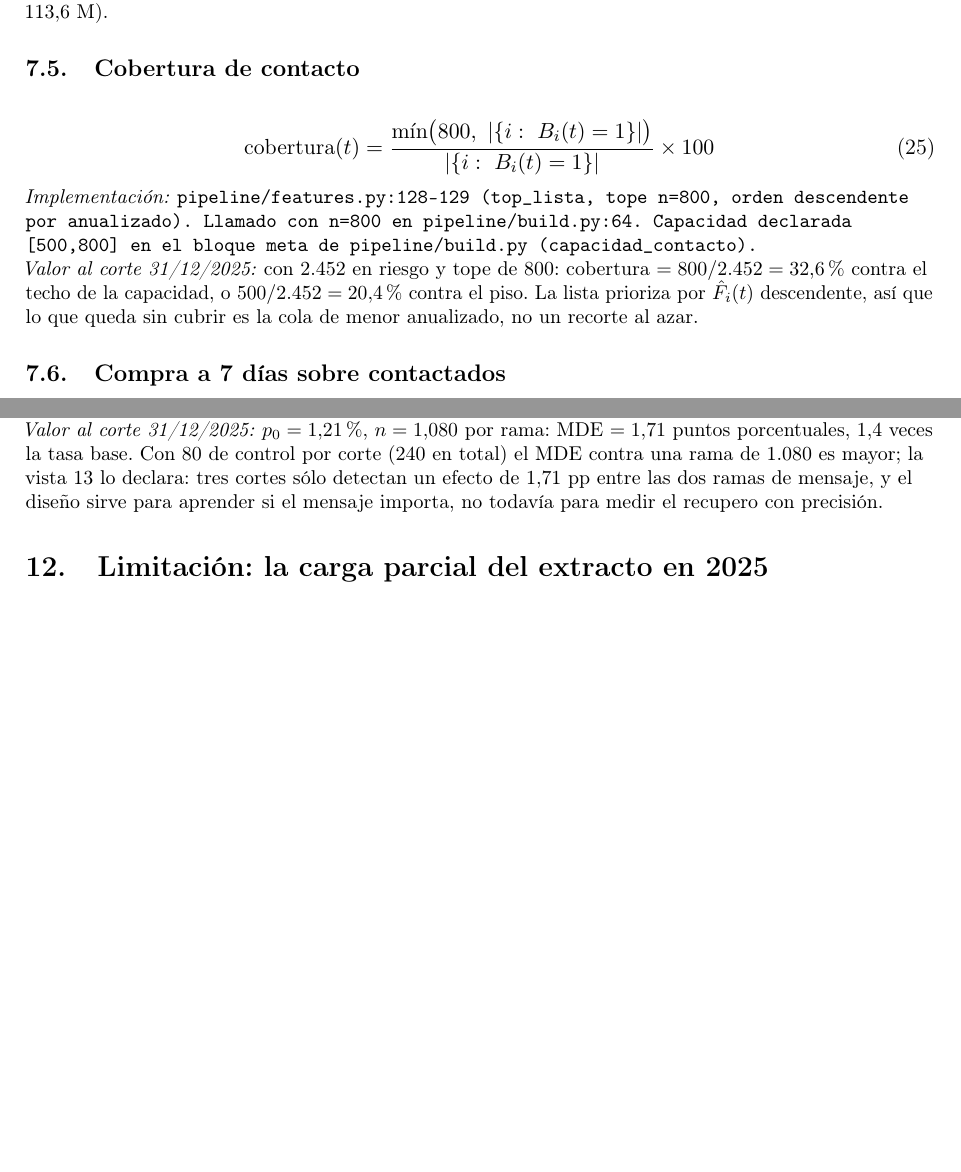
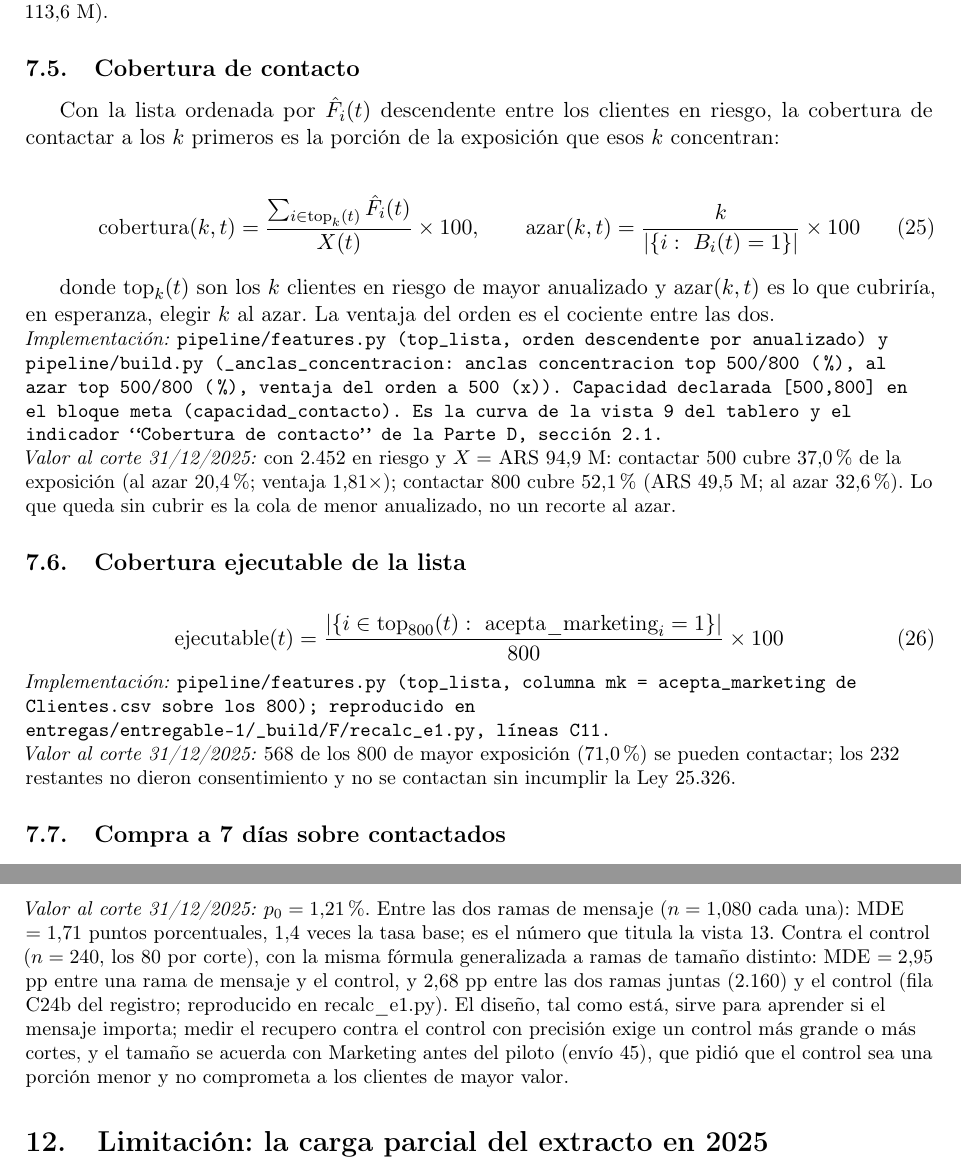
Before and after one commit to SebasCaules/TP_82.21-Data-Driven, a LaTeX document (docs/formulas.tex): two parts of pages 10 and 12 of 14 before the commit and two parts of pages 10 and 13 of 14 after it, joined at a grey line, cut so that both start at the same text, the shorter picture padded with empty space. Compiled offline with pdfLaTeX.

Commit message:
El anexo traza la cobertura como exposicion cubierta, suma la cobertura ejecutable y el MDE contra el control

```diff
--- a/docs/formulas.tex
+++ b/docs/formulas.tex
@@ -417,13 +417,29 @@ Ya definido en la ecuación~\eqref{eq:riesgo}.
 
 \subsection{Cobertura de contacto}
 
+Con la lista ordenada por $\hat F_i(t)$ descendente entre los clientes en riesgo, la cobertura de contactar a los $k$ primeros es la porción de la exposición que esos $k$ concentran:
+
 \begin{equation}
-\text{cobertura}(t) = \frac{\min\bigl(800,\ |\{i:\ B_i(t)=1\}|\bigr)}{|\{i:\ B_i(t)=1\}|}\times 100
+\text{cobertura}(k,t) = \frac{\sum_{i \in \text{top}_k(t)} \hat F_i(t)}{X(t)}\times 100,
+\qquad
+\text{azar}(k,t) = \frac{k}{|\{i:\ B_i(t)=1\}|}\times 100
 \label{eq:cobertura}
 \end{equation}
 
-\impl{pipeline/features.py:128-129 (\texttt{top\_lista}, tope \texttt{n=800}, orden descendente por anualizado). Llamado con \texttt{n=800} en pipeline/build.py:64. Capacidad declarada \texttt{[500,800]} en el bloque \texttt{meta} de pipeline/build.py (\texttt{capacidad\_contacto}).}
-\valor{con 2.452 en riesgo y tope de 800: cobertura $= 800/\text{2.452} = 32{,}6\%$ contra el techo de la capacidad, o $500/\text{2.452}=20{,}4\%$ contra el piso. La lista prioriza por $\hat F_i(t)$ descendente, así que lo que queda sin cubrir es la cola de menor anualizado, no un recorte al azar.}
+donde $\text{top}_k(t)$ son los $k$ clientes en riesgo de mayor anualizado y $\text{azar}(k,t)$ es lo que cubriría, en esperanza, elegir $k$ al azar. La ventaja del orden es el cociente entre las dos.
+
+\impl{pipeline/features.py (\texttt{top\_lista}, orden descendente por anualizado) y pipeline/build.py (\texttt{\_anclas\_concentracion}: anclas \texttt{concentracion top 500/800 (\%)}, \texttt{al azar top 500/800 (\%)}, \texttt{ventaja del orden a 500 (x)}). Capacidad declarada \texttt{[500,800]} en el bloque \texttt{meta} (\texttt{capacidad\_contacto}). Es la curva de la vista 9 del tablero y el indicador ``Cobertura de contacto'' de la Parte D, sección 2.1.}
+\valor{con 2.452 en riesgo y $X = $ ARS 94,9 M: contactar 500 cubre 37,0\% de la exposición (al azar 20,4\%; ventaja 1,81$\times$); contactar 800 cubre 52,1\% (ARS 49,5 M; al azar 32,6\%). Lo que queda sin cubrir es la cola de menor anualizado, no un recorte al azar.}
+
+\subsection{Cobertura ejecutable de la lista}
+
+\begin{equation}
+\text{ejecutable}(t) = \frac{|\{i \in \text{top}_{800}(t):\ \text{acepta\_marketing}_i = 1\}|}{800}\times 100
+\label{eq:ejecutable}
+\end{equation}
+
+\impl{pipeline/features.py (\texttt{top\_lista}, columna \texttt{mk} = \texttt{acepta\_marketing} de Clientes.csv sobre los 800); reproducido en entregas/entregable-1/\_build/F/recalc\_e1.py, líneas C11.}
+\valor{568 de los 800 de mayor exposición (71,0\%) se pueden contactar; los 232 restantes no dieron consentimiento y no se contactan sin incumplir la Ley 25.326.}
 
 \subsection{Compra a 7 días sobre contactados}
 
@@ -531,7 +547,7 @@ n \;\ge\; \frac{\Bigl(z_{1-\alpha/2}\sqrt{2\bar p(1-\bar p)} + z_{1-\beta}\sqrt{
 resuelto por bisección sobre $\delta$.
 
 \impl{pipeline/series.py (\texttt{potencia\_experimento}), con $p_0$ igual a la compra a 7 días global de la ecuación~\eqref{eq:compra7d}, \texttt{n\_por\_rama=360}, \texttt{cortes=3}; reproducido en entregas/entregable-1/\_build/F/recalc\_e1.py, líneas C24.}
-\valor{$p_0 = 1{,}21\%$, $n = 1.080$ por rama: MDE $= 1{,}71$ puntos porcentuales, 1,4 veces la tasa base. Con 80 de control por corte (240 en total) el MDE contra una rama de 1.080 es mayor; la vista 13 lo declara: tres cortes sólo detectan un efecto de 1,71 pp entre las dos ramas de mensaje, y el diseño sirve para aprender si el mensaje importa, no todavía para medir el recupero con precisión.}
+\valor{$p_0 = 1{,}21\%$. Entre las dos ramas de mensaje ($n = 1.080$ cada una): MDE $= 1{,}71$ puntos porcentuales, 1,4 veces la tasa base; es el número que titula la vista 13. Contra el control ($n = 240$, los 80 por corte), con la misma fórmula generalizada a ramas de tamaño distinto: MDE $= 2{,}95$ pp entre una rama de mensaje y el control, y $2{,}68$ pp entre las dos ramas juntas (2.160) y el control (fila C24b del registro; reproducido en recalc\_e1.py). El diseño, tal como está, sirve para aprender si el mensaje importa; medir el recupero contra el control con precisión exige un control más grande o más cortes, y el tamaño se acuerda con Marketing antes del piloto (envío 45), que pidió que el control sea una porción menor y no comprometa a los clientes de mayor valor.}
 
 \section{Limitación: la carga parcial del extracto en 2025}
 \label{sec:carga-parcial}
```
Also changed, not shown: docs/formulas.pdf, docs/formulas.tex (6 more changed lines).
